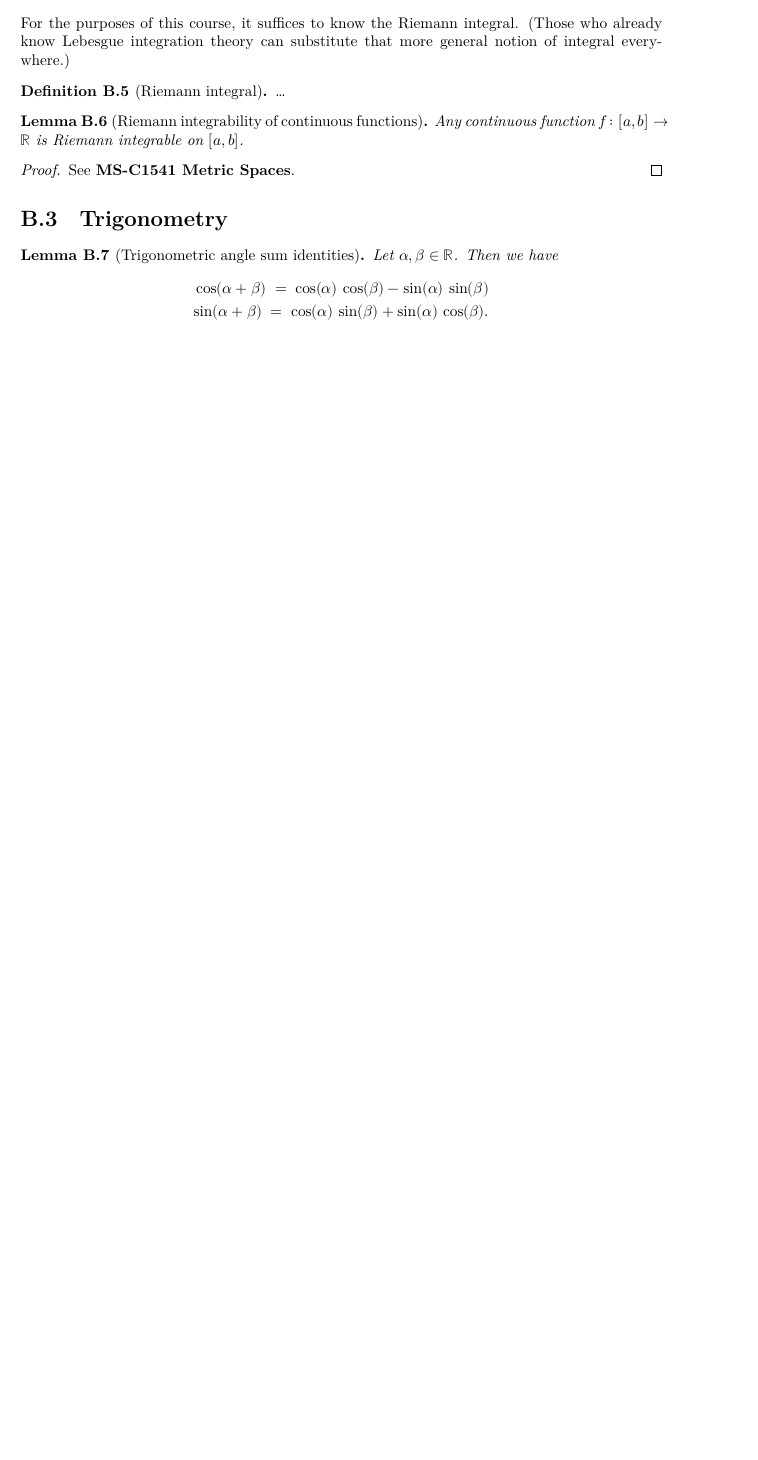
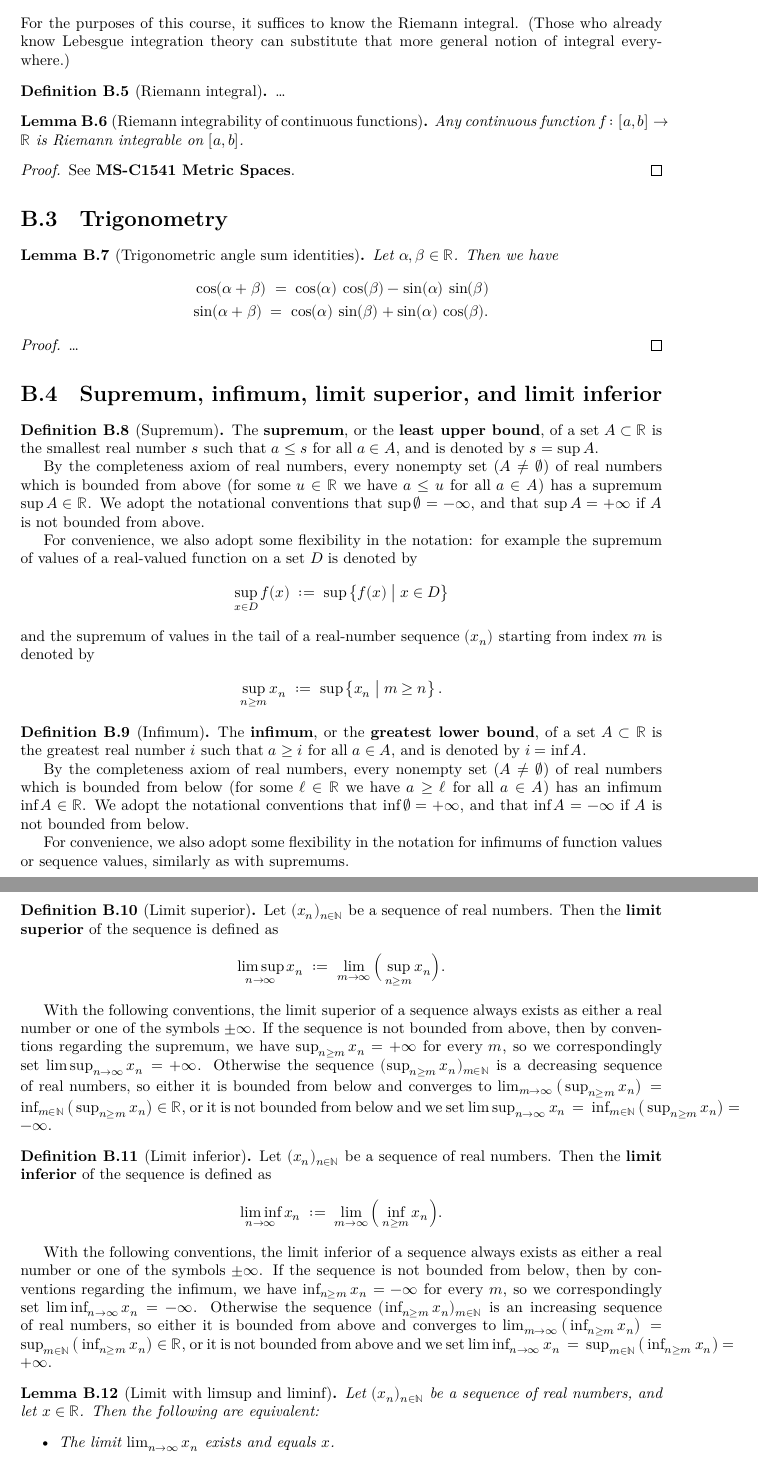
Before and after one commit to kkytola/Complex-analysis-course, a LaTeX thesis (blueprint/src/print.tex, which reads blueprint/src/calculus_background.tex): part of page 41 of 41 before the commit and two parts of pages 41 and 42 of 42 after it, the two joined at a grey line, cut so that both start at the same text, the shorter picture padded with empty space. Compiled offline with XeLaTeX.

Commit message:
Sup, inf, limsup, liminf in the theory skeleton.

```diff
--- a/blueprint/src/calculus_background.tex
+++ b/blueprint/src/calculus_background.tex
@@ -137,3 +137,125 @@ substitute that more general notion of integral everywhere.)
   % \leanok
   \ldots
 \end{proof}
+
+
+
+\section{Supremum, infimum, limit superior, and limit inferior}
+
+\begin{definition}[Supremum]
+  \label{def:supremum}
+  %\uses{}
+  % \lean{}
+  % \leanok
+  The \term{supremum}, or the \term{least upper bound}, of a set $A \subset \bR$
+  is the smallest real number $s$ such that $a \le s$ for all $a \in A$,
+  and is denoted by $s = \sup A$.
+
+  By the completeness axiom of real numbers,
+  every nonempty set ($A \ne \emptyset$) of real numbers which is bounded
+  from above (for some $u \in \bR$ we have $a \le u$ for all $a \in A$)
+  has a supremum $\sup A \in \bR$. We adopt the notational conventions
+  that $\sup \emptyset = -\infty$, and that $\sup A = +\infty$ if $A$ is not
+  bounded from above.
+
+  For convenience, we also adopt some flexibility in the
+  notation:
+  % to avoid the need to literally write down the set
+  % of real numbers when this is merely cumbersome.
+  for example the supremum of values of a real-valued
+  function on a set $D$ is denoted by
+  \begin{align*}
+    \sup_{x \in D} f(x) \; := \; \sup \big\{ f(x) \; \big| \; x \in D \big\}
+  \end{align*}
+  and the supremum of values in the tail of a real-number
+  sequence $(x_n)$ starting from index $m$ is denoted by
+  \begin{align*}
+    \sup_{n \ge m} x_n \; := \; \sup \big\{ x_n \; \big| \; m \ge n \big\} \, .
+  \end{align*}
+\end{definition}
+
+\begin{definition}[Infimum]
+  \label{def:infimum}
+  %\uses{}
+  % \lean{}
+  % \leanok
+  The \term{infimum}, or the \term{greatest lower bound}, of a set $A \subset \bR$
+  is the greatest real number $i$ such that $a \ge i$ for all $a \in A$,
+  and is denoted by $i = \inf A$.
+
+  By the completeness axiom of real numbers,
+  every nonempty set ($A \ne \emptyset$) of real numbers which is bounded
+  from below (for some $\ell \in \bR$ we have $a \ge \ell$ for all $a \in A$)
+  has an infimum $\inf A \in \bR$. We adopt the notational conventions
+  that $\inf \emptyset = +\infty$, and that $\inf A = -\infty$ if $A$ is not
+  bounded from below.
+
+  For convenience, we also adopt some flexibility in the
+  notation for infimums of function values or sequence
+  values, similarly as with supremums.
+\end{definition}
+
+\begin{definition}[Limit superior]
+  \label{def:limsup}
+  \uses{def:supremum}
+  % \lean{}
+  % \leanok
+  Let $(x_n)_{n \in \bN}$ be a sequence of real numbers.
+  Then the \term{limit superior} of the sequence is defined as
+  \begin{align*}
+    \limsup_{n \to \infty} x_n \; := \; \lim_{m \to \infty} \Big( \sup_{n \ge m} x_n \Big) .
+  \end{align*}
+
+  With the following conventions, the limit superior of a sequence always exists
+  as either a real number or one of the symbols $\pm\infty$.
+  If the sequence is not bounded from above, then by
+  conventions regarding the supremum, we have
+  $\sup_{n \ge m} x_n = +\infty$ for every $m$, so we correspondingly
+  set $\limsup_{n \to \infty} x_n = +\infty$.
+  Otherwise the sequence $(\sup_{n \ge m} x_n)_{m \in \bN}$
+  is a decreasing sequence of real numbers, so either it is
+  bounded from below and converges to
+  $\lim_{m \to \infty} \big( \sup_{n \ge m} x_n \big) \, = \,
+  \inf_{m \in \bN} \big( \sup_{n \ge m} x_n \big) \in \bR$,
+  or it is not bounded from below and we set
+  $\limsup_{n \to \infty} x_n \, = \,
+  \inf_{m \in \bN} \big( \sup_{n \ge m} x_n \big) = -\infty$.
+\end{definition}
+
+\begin{definition}[Limit inferior]
+  \label{def:liminf}
+  \uses{def:infimum}
+  % \lean{}
+  % \leanok
+  Let $(x_n)_{n \in \bN}$ be a sequence of real numbers.
+  Then the \term{limit inferior} of the sequence is defined as
+  \begin{align*}
+    \liminf_{n \to \infty} x_n \; := \; \lim_{m \to \infty} \Big( \inf_{n \ge m} x_n \Big) .
+  \end{align*}
+
+  With the following conventions, the limit inferior of a sequence always exists
+  as either a real number or one of the symbols $\pm \infty$.
+  If the sequence is not bounded from below, then by
+  conventions regarding the infimum, we have
+  $\inf_{n \ge m} x_n = -\infty$ for every $m$, so we correspondingly
+  set $\liminf_{n \to \infty} x_n = -\infty$.
+  Otherwise the sequence $(\inf_{n \ge m} x_n)_{m \in \bN}$
+  is an increasing sequence of real numbers, so either it is
+  bounded from above and converges to
+  $\lim_{m \to \infty} \big( \inf_{n \ge m} x_n \big) \, = \,
+  \sup_{m \in \bN} \big( \inf_{n \ge m} x_n \big) \in \bR$,
+  or it is not bounded from above and we set
+  $\liminf_{n \to \infty} x_n \, = \,
+  \sup_{m \in \bN} \big( \inf_{n \ge m} x_n \big) = +\infty$.
+\end{definition}
+
+\begin{lemma}[Limit with limsup and liminf]
+  \label{lem:limit_with_limsup_liminf}
+  \uses{def:limsup, def:liminf, def:limit}
+  % \lean{}
+  % \leanok
+  Let $(x_n)_{n \in \bN}$ be a sequence of real numbers, and let $x \in \bR$.
+  Then the following are equivalent:
+  \begin{itemize}
+    \item The limit $\lim_{n \to \infty} x_n$ exists and equals $x$.
+    \item We have both $\limsup_{n \to \infty} x_n = x$ and
```
Also changed, not shown: blueprint/src/cauchy_theorem.tex (+1 -1 lines), blueprint/src/power_series.tex (+3 -2 lines), blueprint/src/calculus_background.tex (11 more changed lines).
